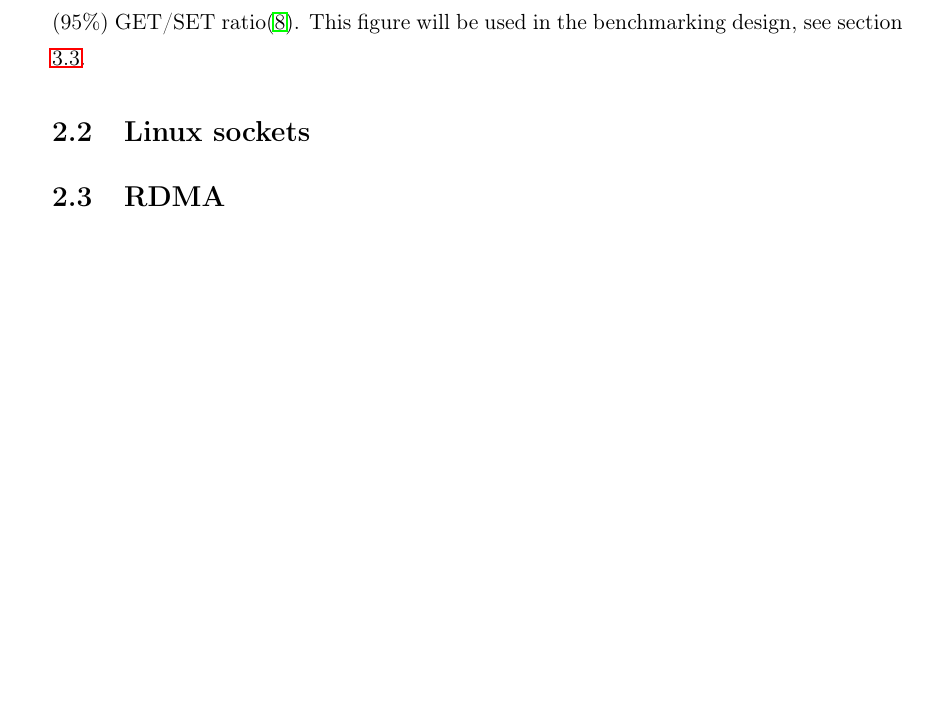
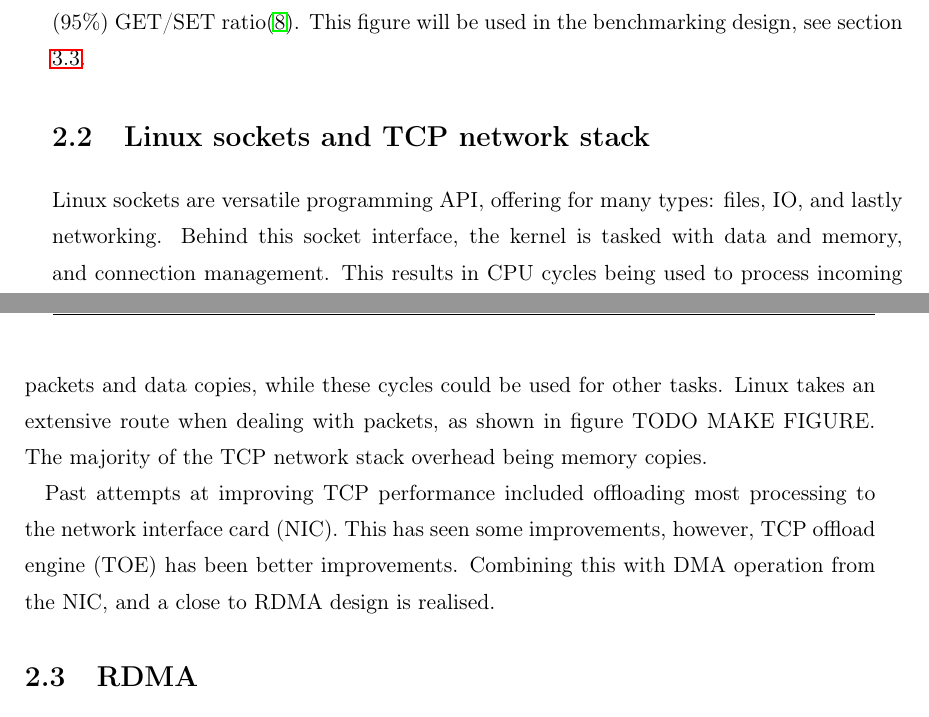
Before and after one commit to jtro0/RDMA-KV-store, a LaTeX thesis (write_up/thesis.tex, which reads write_up/2_background/background.tex): part of page 13 of 34 before the commit and two parts of pages 13 and 14 of 34 after it, the two joined at a grey line, cut so that both start at the same text, the shorter picture padded with empty space. Compiled offline with pdfLaTeX.

Commit message:
Linux socket somewhat

```diff
--- a/write_up/2_background/background.tex
+++ b/write_up/2_background/background.tex
@@ -32,7 +32,16 @@ It has been found that typical work loads consist mostly of GET requests.
 Atikoglu et. al. analysed workloads on Memcached systems, and have found that on average a 30:1 (95\%) GET/SET ratio\cite{atikoglu2012workload}.
 This figure will be used in the benchmarking design, see section \ref{sec:benchmark-design}.
 
-\section[Linux scokets]{Linux sockets}\label{sec:linux-sockets}
+\section[Linux scokets and TCP]{Linux sockets and TCP network stack}\label{sec:linux-sockets}
+Linux sockets are versatile programming API, offering for many types: files, IO, and lastly networking.
+Behind this socket interface, the kernel is tasked with data and memory, and connection management.
+This results in CPU cycles being used to process incoming packets and data copies, while these cycles could be used for other tasks.
+Linux takes an extensive route when dealing with packets, as shown in figure TODO MAKE FIGURE.
+The majority of the TCP network stack overhead being memory copies.
+
+Past attempts at improving TCP performance included offloading most processing to the network interface card (NIC).
+This has seen some improvements, however, TCP offload engine (TOE) has been better improvements.
+Combining this with DMA operation from the NIC, and a close to RDMA design is realised.
 
 \section[RDMA]{RDMA}\label{sec:rdma}
 Remote Direct Memory Access (RDMA) address the issues of linux sockets, providing lower latency, less CPU overhead, and potentially higher throughput.
```
